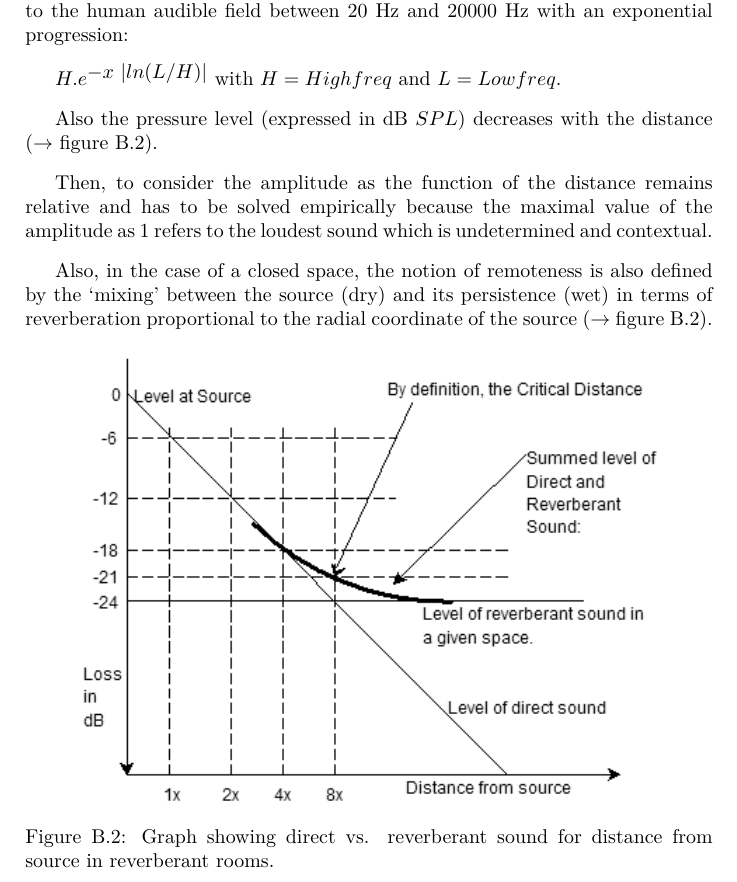
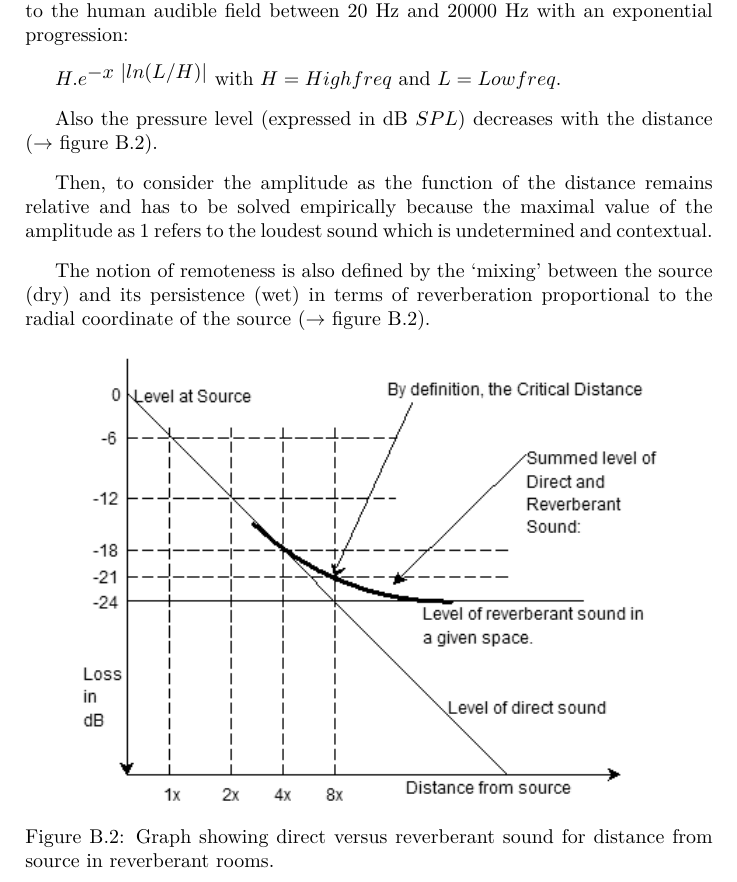
Before and after one commit to yannics/GSA, a LaTeX thesis (main.tex): part of page 120 of 156, cut so that both start at the same text. Compiled offline with pdfLaTeX.

Commit message:
Update main.tex

```diff
--- a/main.tex
+++ b/main.tex
@@ -693,13 +693,13 @@ Then, to consider the amplitude as the function of the distance remains relative
 
 \bigskip
 
-Also, in the case of a closed space, the notion of remoteness is also defined
+The notion of remoteness is also defined
 by the `mixing' between the source (dry) and its persistence (wet) in terms of reverberation proportional to the radial coordinate of the source ($\rightarrow$ figure \ref{fig:dist}).
 
 \begin{figure}[H]
 \begin{center}
 \includegraphics[scale=0.7]{img/1122}
-\caption{Graph showing direct vs. reverberant sound for distance from source in reverberant rooms. %The sound level decreases of 6 dB for each doubling of the distance such as $-20\,log_{10}\: distance$.
+\caption{Graph showing direct versus reverberant sound for distance from source in reverberant rooms. %The sound level decreases of 6 dB for each doubling of the distance such as $-20\,log_{10}\: distance$.
 }
 %% image source: http://www.moultonlabs.com/more/acoustical_measurements_for_the_rest_of_us/P1/
 \label{fig:dist}
```
